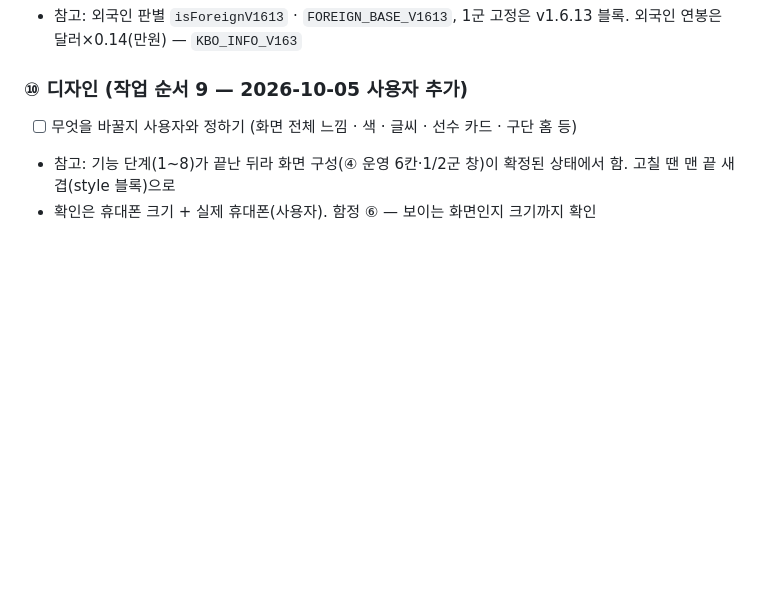
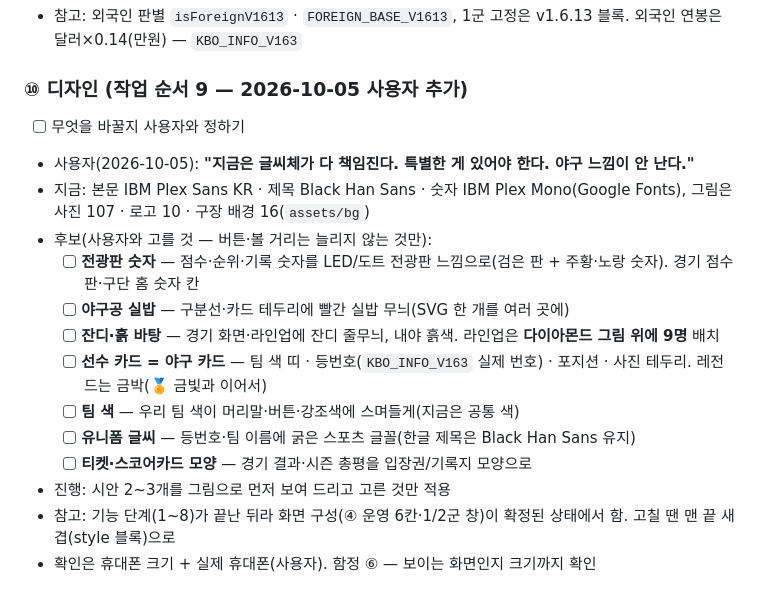
Before and after one commit to babodabin/baseball-game, a Markdown page: TODO.md, the part around the change. Drawn GitHub-style; blank space fills up the shorter version.

Commit message:
TODO: 디자인 — 야구 느낌 후보
Co-Authored-By: Claude Opus 5.5 <noreply@anthropic.com>

```diff
--- a/TODO.md
+++ b/TODO.md
@@ -295,7 +295,18 @@ while(!seasonOver()) window.playMyGame();
 
 ### ⑩ 디자인 (작업 순서 9 — 2026-10-05 사용자 추가)
 
-- [ ] 무엇을 바꿀지 사용자와 정하기 (화면 전체 느낌 · 색 · 글씨 · 선수 카드 · 구단 홈 등)
+- [ ] 무엇을 바꿀지 사용자와 정하기
+- 사용자(2026-10-05): **"지금은 글씨체가 다 책임진다. 특별한 게 있어야 한다. 야구 느낌이 안 난다."**
+- 지금: 본문 IBM Plex Sans KR · 제목 Black Han Sans · 숫자 IBM Plex Mono(Google Fonts), 그림은 사진 107 · 로고 10 · 구장 배경 16(`assets/bg`)
+- 후보(사용자와 고를 것 — 버튼·볼 거리는 늘리지 않는 것만):
+  - [ ] **전광판 숫자** — 점수·순위·기록 숫자를 LED/도트 전광판 느낌으로(검은 판 + 주황·노랑 숫자). 경기 점수판·구단 홈 숫자 칸
+  - [ ] **야구공 실밥** — 구분선·카드 테두리에 빨간 실밥 무늬(SVG 한 개를 여러 곳에)
+  - [ ] **잔디·흙 바탕** — 경기 화면·라인업에 잔디 줄무늬, 내야 흙색. 라인업은 **다이아몬드 그림 위에 9명** 배치
+  - [ ] **선수 카드 = 야구 카드** — 팀 색 띠 · 등번호(`KBO_INFO_V163` 실제 번호) · 포지션 · 사진 테두리. 레전드는 금박(🏅 금빛과 이어서)
+  - [ ] **팀 색** — 우리 팀 색이 머리말·버튼·강조색에 스며들게(지금은 공통 색)
+  - [ ] **유니폼 글씨** — 등번호·팀 이름에 굵은 스포츠 글꼴(한글 제목은 Black Han Sans 유지)
+  - [ ] **티켓·스코어카드 모양** — 경기 결과·시즌 총평을 입장권/기록지 모양으로
+- 진행: 시안 2~3개를 그림으로 먼저 보여 드리고 고른 것만 적용
 - 참고: 기능 단계(1~8)가 끝난 뒤라 화면 구성(④ 운영 6칸·1/2군 창)이 확정된 상태에서 함. 고칠 땐 맨 끝 새 겹(style 블록)으로
 - 확인은 휴대폰 크기 + 실제 휴대폰(사용자). 함정 ⑥ — 보이는 화면인지 크기까지 확인
 
```
